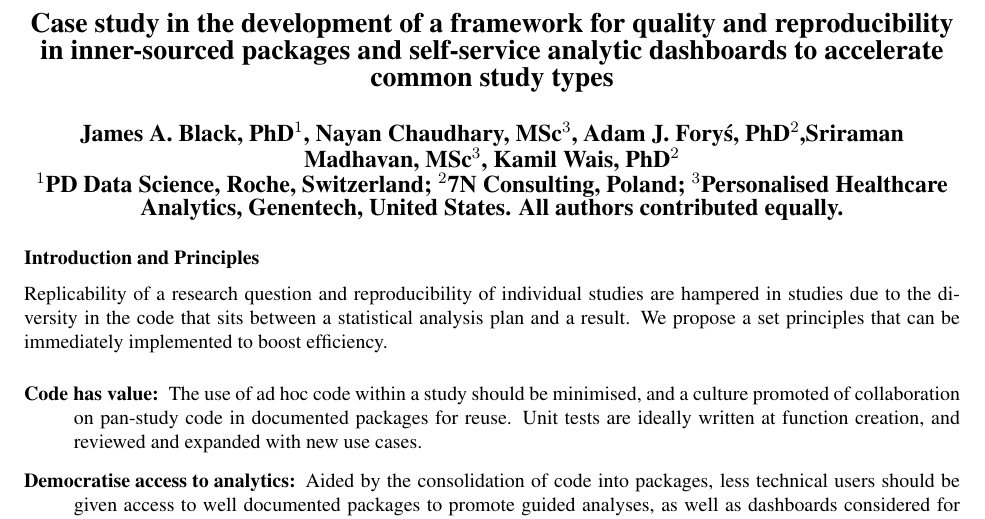
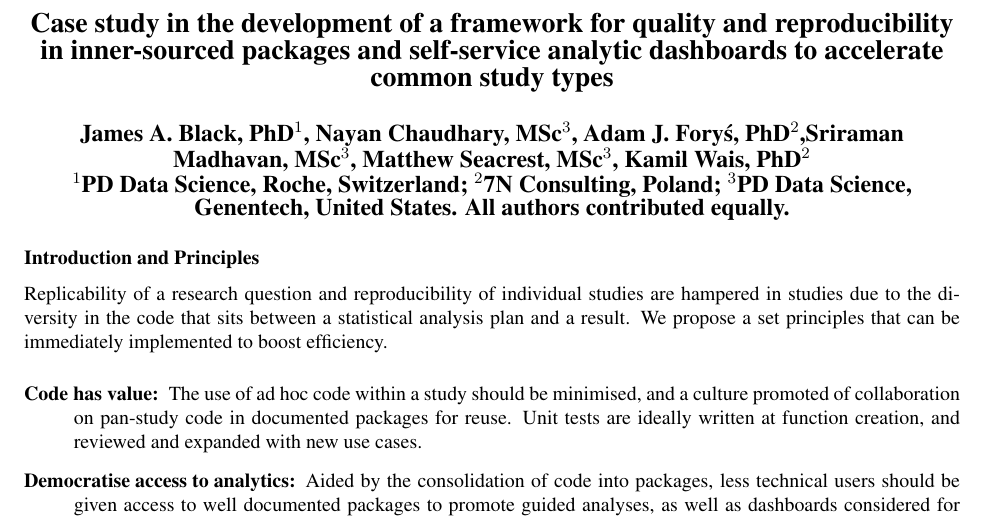
Before and after one commit to insightsengineering/framework-scientific-apps, a LaTeX document (abstract.tex): part of page 2 of 2, cut so that both start at the same text. Compiled offline with pdfLaTeX.

Commit message:
add Matt

```diff
--- a/abstract.tex
+++ b/abstract.tex
@@ -22,10 +22,10 @@ After the poster session, the learner should be better able to:
 
 \title{Case study in the development of a framework for quality and reproducibility in inner-sourced packages and self-service analytic dashboards to accelerate common study types}
 
-\author{James A. Black, PhD$^{1}$, Nayan Chaudhary, MSc$^{3}$, Adam J. Foryś, PhD$^{2}$,Sriraman Madhavan, MSc$^{3}$, Kamil Wais, PhD$^{2}$}
+\author{James A. Black, PhD$^{1}$, Nayan Chaudhary, MSc$^{3}$, Adam J. Foryś, PhD$^{2}$,Sriraman Madhavan, MSc$^{3}$, Matthew Seacrest, MSc$^{3}$, Kamil Wais, PhD$^{2}$}
 
 \institutes{
-    $^1$PD Data Science, Roche, Switzerland; $^2$7N Consulting, Poland; $^3$Personalised Healthcare Analytics, Genentech, United States. All authors contributed equally.\\
+    $^1$PD Data Science, Roche, Switzerland; $^2$7N Consulting, Poland; $^3$PD Data Science, Genentech, United States. All authors contributed equally.\\
 }
 
 \maketitle
```
